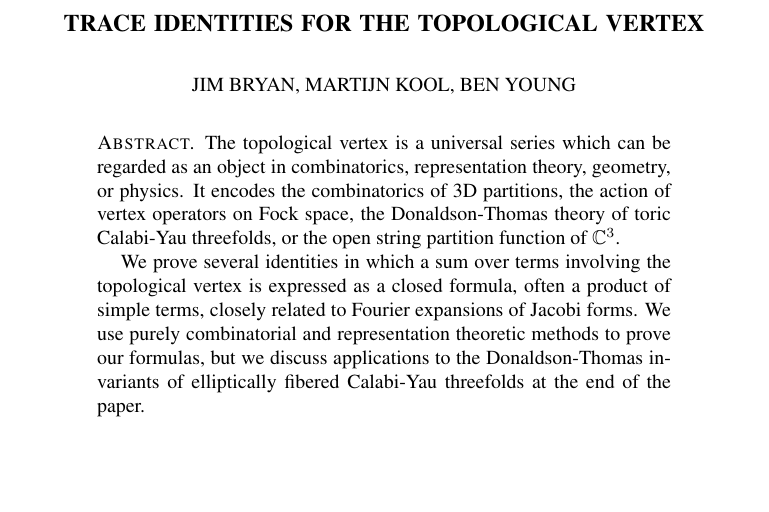
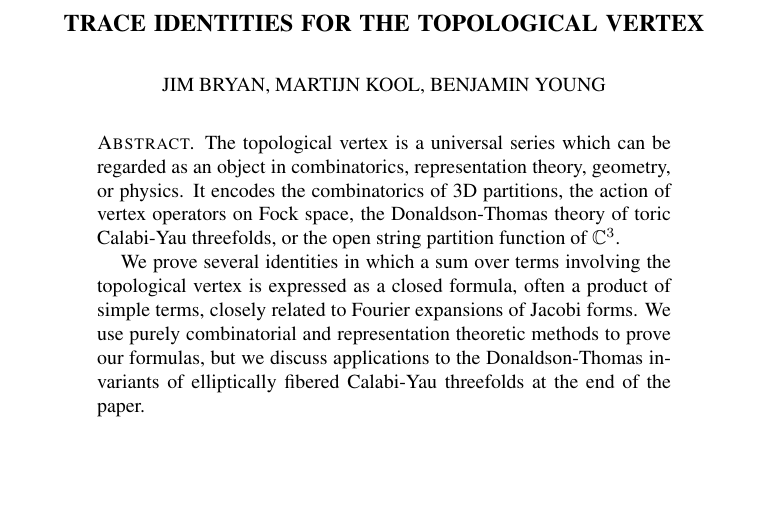
Before and after one commit to jbryanvancouver/Bryan-Kool, a LaTeX paper (Vertex/BKY.tex): part of page 1 of 15, cut so that both start at the same text. Compiled offline with pdfLaTeX.

Commit message:
fixed my name

```diff
--- a/Vertex/BKY.tex
+++ b/Vertex/BKY.tex
@@ -1,7 +1,7 @@
 \documentclass[12pt]{amsart}
 
 \title{Trace identities for the Topological Vertex}
-\author{Jim Bryan, Martijn Kool, Ben Young}
+\author{Jim Bryan, Martijn Kool, Benjamin Young}
 \date{\today}
 \address{
 \texttt{jbryan\@math.ubc.ca}\\
```
